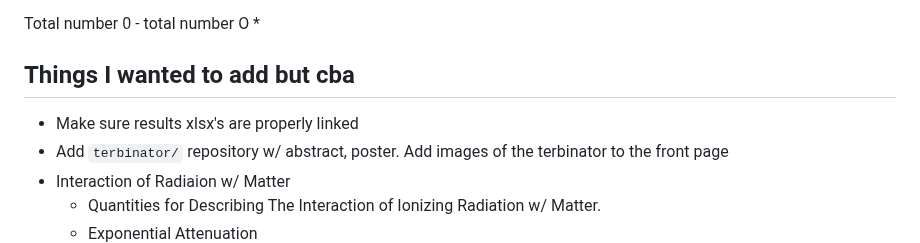
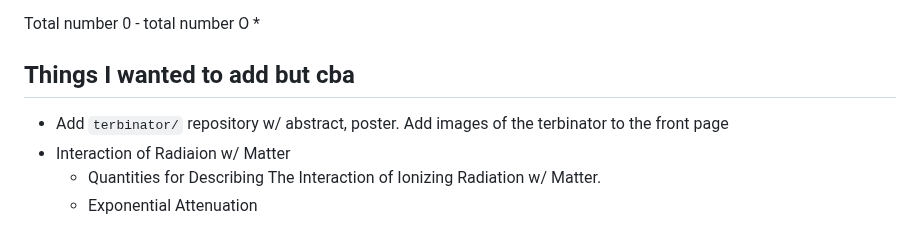
Before and after one commit to vivektara24/Separation-of-terbium-from-proton-irradiated-gadolinium-oxide-targets, a Markdown page: README.md, the part around the change. Rendered like a GitHub page.

```diff
--- a/README.md
+++ b/README.md
@@ -690,7 +690,6 @@ Total number O = O from Gd2O3 + O from nitrates
 Total number 0 - total number O *
 
 ## Things I wanted to add but cba
-- Make sure results xlsx's are properly linked
 - Add ``terbinator/`` repository w/ abstract, poster. Add images of the terbinator to the front page
 - Interaction of Radiaion w/ Matter
   - Quantities for Describing The Interaction of Ionizing Radiation w/ Matter.
```
